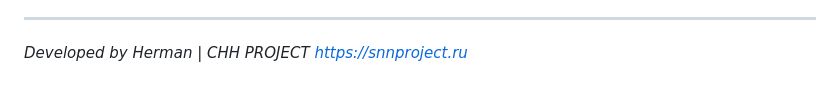
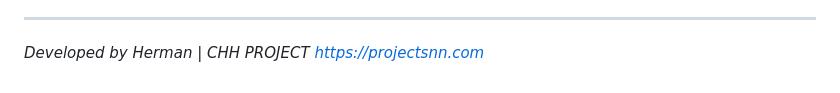
Before and after one commit to HermanDebush/DocxPro-Studio, a Markdown page: README.md, the part around the change. Rendered like a GitHub page.

Commit message:
Update project URL in README.md

```diff
--- a/README.md
+++ b/README.md
@@ -69,4 +69,4 @@ Copyright (c) 2025 СНН PROJECT
 
 ---
 *Developed by Herman | СНН PROJECT*
-*https://snnproject.ru*
+*https://projectsnn.com*
```
